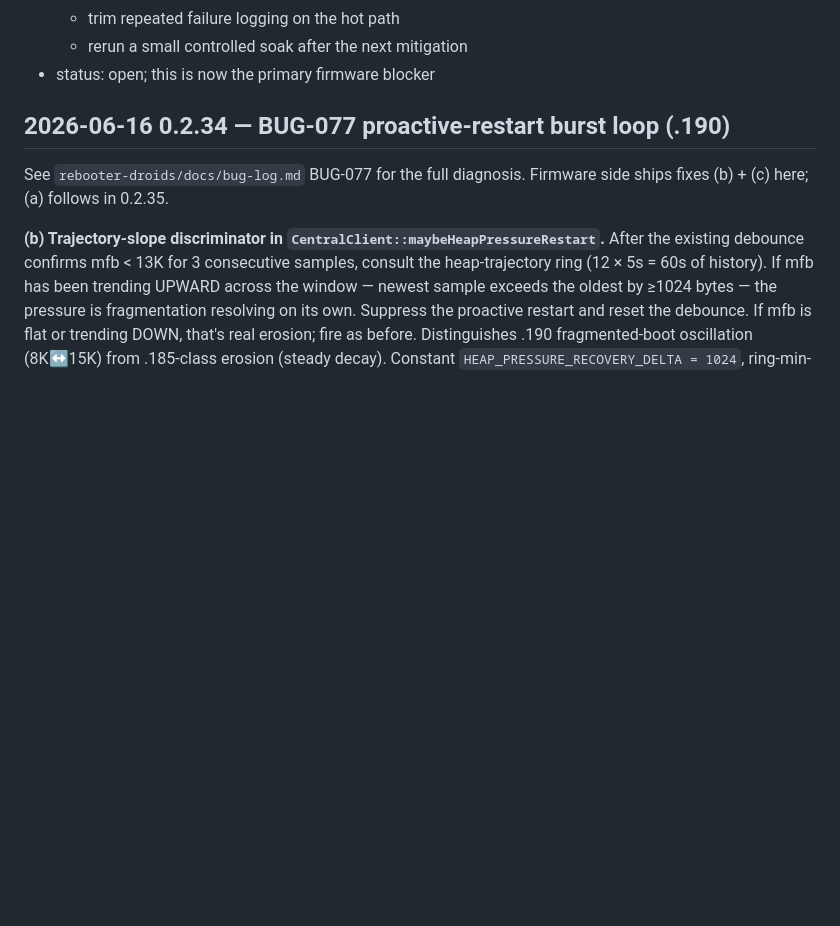
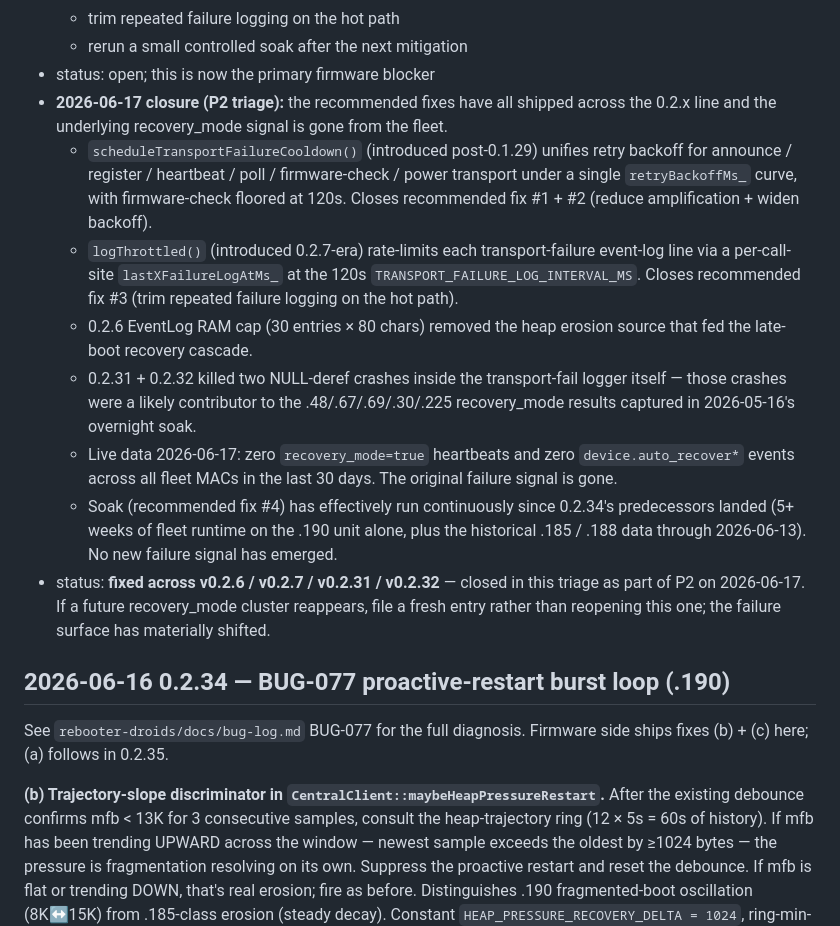
Before and after one commit to dblagbro/rebooter-firmware, a Markdown page: bug-log.md, the part around the change. Drawn GitHub-style; blank space fills up the shorter version.

Commit message:
docs: close 2026-05-17 transport-failure-amplification "primary blocker"
P2 triage of the stale entry tagged "primary firmware blocker."
Confirmed all four recommended fixes have shipped across 0.2.6 /
0.2.7-era / 0.2.31 / 0.2.32 (unified scheduleTransportFailureCooldown,
logThrottled rate-limit, EventLog RAM cap, NULL-deref fixes).

Live data 2026-06-17: zero recovery_mode=true heartbeats and zero
device.auto_recover* events across the entire fleet in the last 30
days. The original failure signal is gone. Marked the entry fixed
with the 4-bullet evidence chain inline.

If a future recovery_mode cluster reappears, file a fresh entry
rather than reopening this one — the failure surface has materially
shifted.

```diff
--- a/bug-log.md
+++ b/bug-log.md
@@ -507,6 +507,36 @@ project.
   - trim repeated failure logging on the hot path
   - rerun a small controlled soak after the next mitigation
 - status: open; this is now the primary firmware blocker
+- **2026-06-17 closure (P2 triage):** the recommended fixes have all
+  shipped across the 0.2.x line and the underlying recovery_mode
+  signal is gone from the fleet.
+  - `scheduleTransportFailureCooldown()` (introduced post-0.1.29)
+    unifies retry backoff for announce / register / heartbeat / poll
+    / firmware-check / power transport under a single `retryBackoffMs_`
+    curve, with firmware-check floored at 120s. Closes recommended
+    fix #1 + #2 (reduce amplification + widen backoff).
+  - `logThrottled()` (introduced 0.2.7-era) rate-limits each
+    transport-failure event-log line via a per-call-site
+    `lastXFailureLogAtMs_` at the 120s
+    `TRANSPORT_FAILURE_LOG_INTERVAL_MS`. Closes recommended fix #3
+    (trim repeated failure logging on the hot path).
+  - 0.2.6 EventLog RAM cap (30 entries × 80 chars) removed the heap
+    erosion source that fed the late-boot recovery cascade.
+  - 0.2.31 + 0.2.32 killed two NULL-deref crashes inside the
+    transport-fail logger itself — those crashes were a likely
+    contributor to the .48/.67/.69/.30/.225 recovery_mode results
+    captured in 2026-05-16's overnight soak.
+  - Live data 2026-06-17: zero `recovery_mode=true` heartbeats and
+    zero `device.auto_recover*` events across all fleet MACs in the
+    last 30 days. The original failure signal is gone.
+  - Soak (recommended fix #4) has effectively run continuously
+    since 0.2.34's predecessors landed (5+ weeks of fleet runtime
+    on the .190 unit alone, plus the historical .185 / .188 data
+    through 2026-06-13). No new failure signal has emerged.
+- status: **fixed across v0.2.6 / v0.2.7 / v0.2.31 / v0.2.32** —
+  closed in this triage as part of P2 on 2026-06-17. If a future
+  recovery_mode cluster reappears, file a fresh entry rather than
+  reopening this one; the failure surface has materially shifted.
 
 ## 2026-06-16 0.2.34 — BUG-077 proactive-restart burst loop (.190)
 
```
